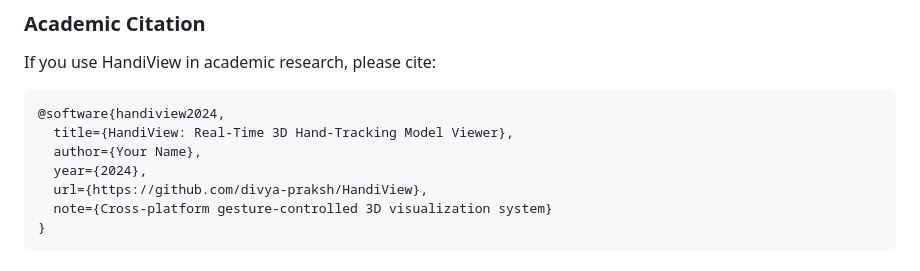
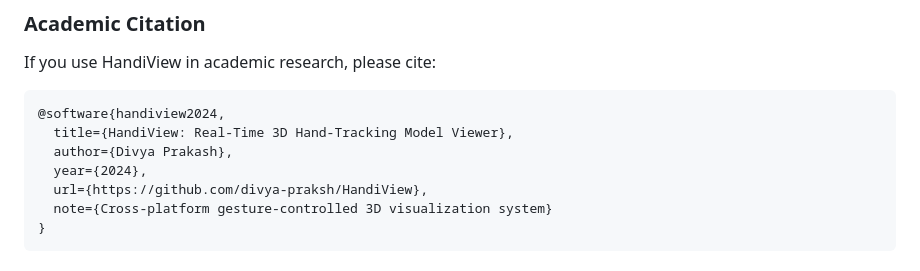
Before and after one commit to divya-praksh/HandiView, a Markdown page: README.md, the part around the change. Drawn GitHub-style.

````diff
--- a/README.md
+++ b/README.md
@@ -326,7 +326,7 @@ If you use HandiView in academic research, please cite:
 ```bibtex
 @software{handiview2024,
   title={HandiView: Real-Time 3D Hand-Tracking Model Viewer},
-  author={Your Name},
+  author={Divya Prakash},
   year={2024},
   url={https://github.com/divya-praksh/HandiView},
   note={Cross-platform gesture-controlled 3D visualization system}
````
